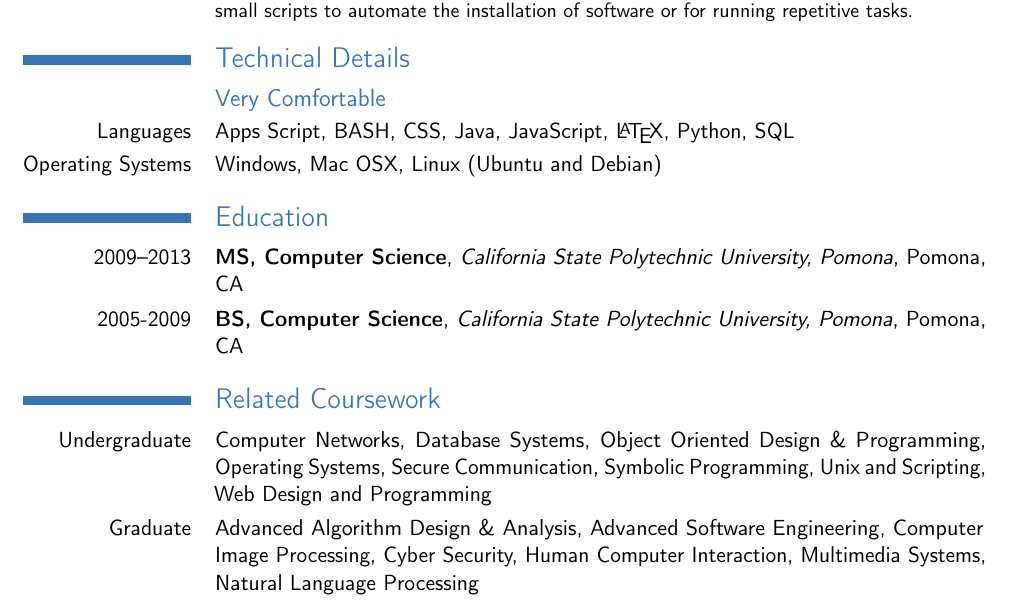
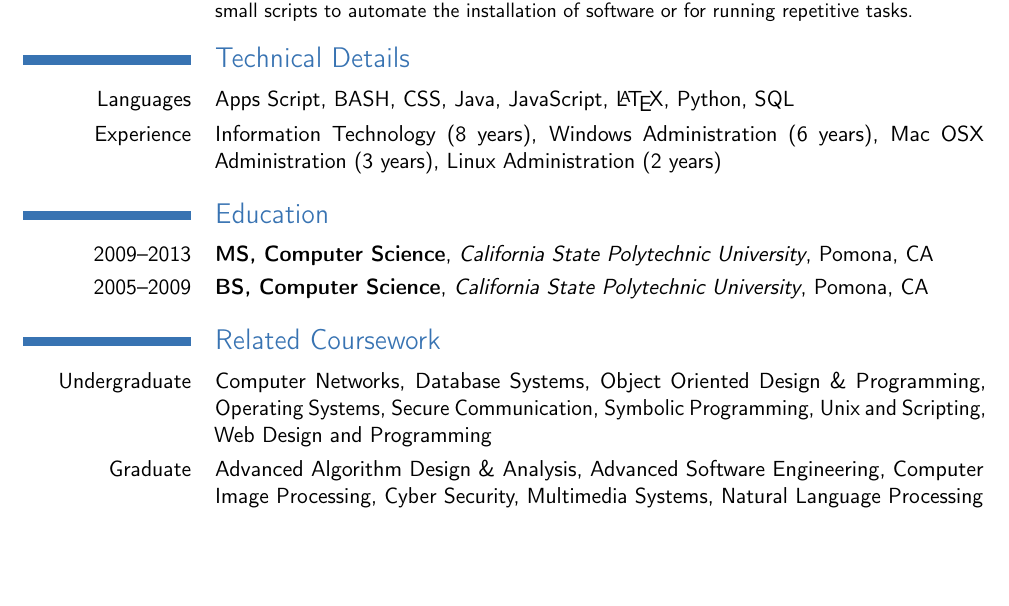
Before and after one commit to 9lives5nines/Resumes, a LaTeX CV (it_resume.tex): part of the page, cut so that both start at the same text, the shorter picture padded with empty space. Compiled offline with pdfLaTeX.

Commit message:
Updating resume. Adding years of experience 	modified:   it_resume.tex

```diff
--- a/it_resume.tex
+++ b/it_resume.tex
@@ -50,20 +50,19 @@
 % Maintain workplace organization and cleanliness}
 
 \section{Technical Details}
-\subsection{Very Comfortable}
 \cvline{Languages}{
 Apps Script, BASH, CSS, Java, JavaScript, \LaTeX{}, Python, SQL}
-\cvline{Operating Systems}{Windows, Mac OSX, Linux (Ubuntu and Debian)}
-
+\cvline{Experience}{
+Information Technology (8 years), Windows Administration (6 years), Mac OSX Administration (3 years), Linux Administration (2 years)}
 %\subsection{Comfortable}
 %\cvline{Languages}{C, C++}
 %\cvline{Software}{GIT}
 %\cvline{Operating Systems}{Debian, Various Other Linux Distributions}
 
 \section{Education}
-\cventry{2009--2013}{MS, Computer Science}{California State Polytechnic University, Pomona}{Pomona, CA}{}{}
+\cventry{2009--2013}{MS, Computer Science}{California State Polytechnic University}{Pomona, CA}{}{}
 %\cvline{GPA:}{\small 3.37}
-\cventry{2005-2009}{BS, Computer Science}{California State Polytechnic University, Pomona}{Pomona, CA}{}{}
+\cventry{2005--2009}{BS, Computer Science}{California State Polytechnic University}{Pomona, CA}{}{}
 %\cvline{GPA:}{\small 3.20}
 
 \section{Related Coursework}
@@ -83,7 +82,6 @@ Advanced Algorithm Design \& Analysis,
 Advanced Software Engineering,
 Computer Image Processing,
 Cyber Security,
-Human Computer Interaction,
 Multimedia Systems,
 Natural Language Processing
 }
```
Also changed, not shown: it_resume.pdf, 4 other files.
